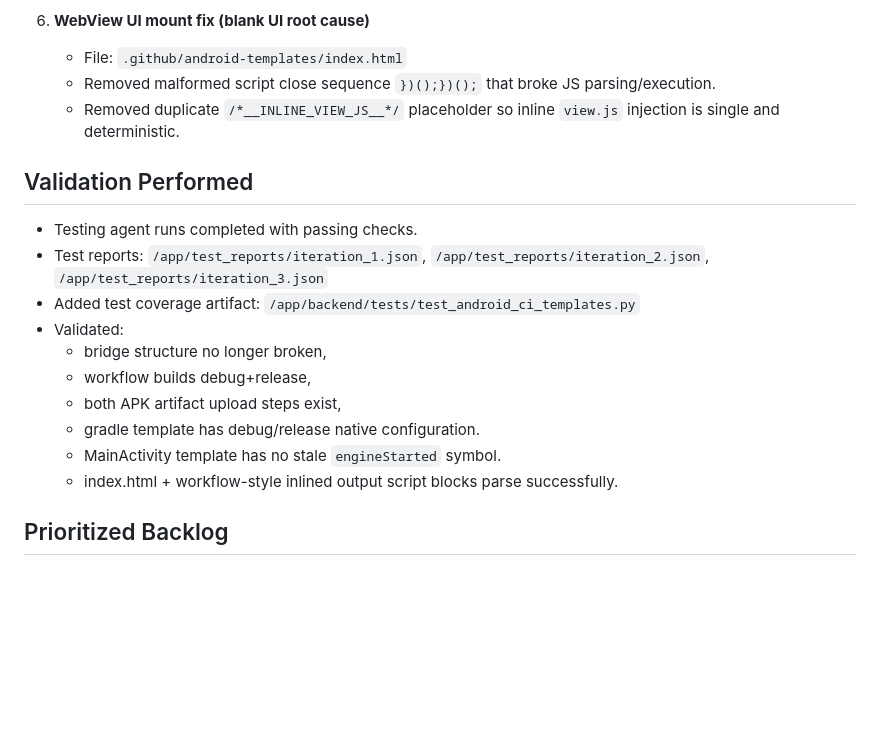
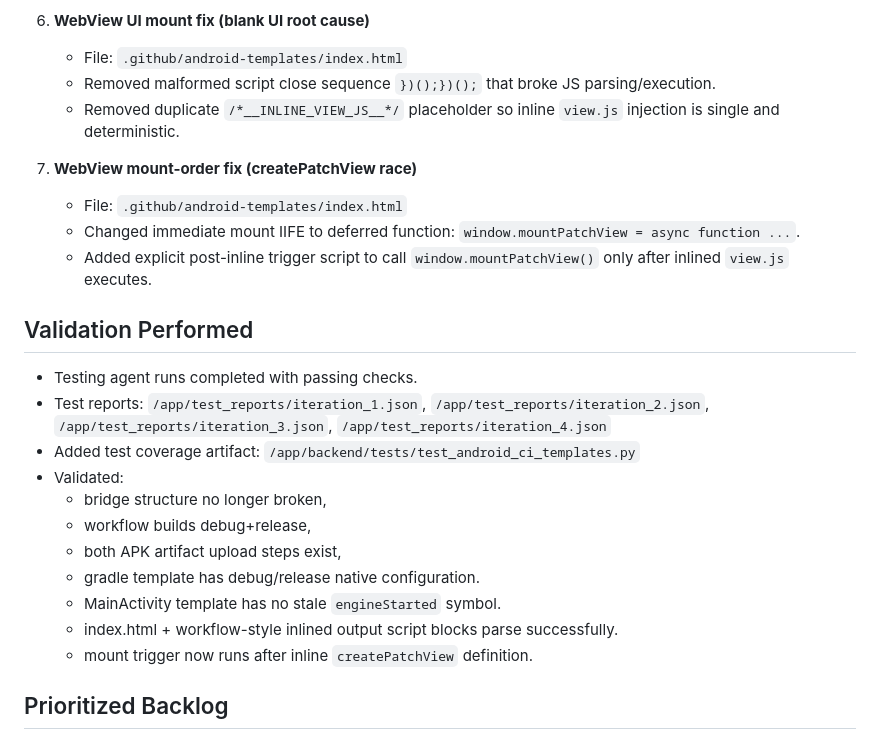
Before and after one commit to SubFiGames/LogicalChaosBrain, a Markdown page: memory/PRD.md, the part around the change. Drawn GitHub-style; blank space fills up the shorter version.

Commit message:
auto-commit for 5d55f6ae-df29-49d7-b5e9-7e3902176aeb

```diff
--- a/memory/PRD.md
+++ b/memory/PRD.md
@@ -52,9 +52,14 @@
    - Removed malformed script close sequence `})();})();` that broke JS parsing/execution.
    - Removed duplicate `/*__INLINE_VIEW_JS__*/` placeholder so inline `view.js` injection is single and deterministic.
 
+7. **WebView mount-order fix (createPatchView race)**
+   - File: `.github/android-templates/index.html`
+   - Changed immediate mount IIFE to deferred function: `window.mountPatchView = async function ...`.
+   - Added explicit post-inline trigger script to call `window.mountPatchView()` only after inlined `view.js` executes.
+
 ## Validation Performed
 - Testing agent runs completed with passing checks.
-- Test reports: `/app/test_reports/iteration_1.json`, `/app/test_reports/iteration_2.json`, `/app/test_reports/iteration_3.json`
+- Test reports: `/app/test_reports/iteration_1.json`, `/app/test_reports/iteration_2.json`, `/app/test_reports/iteration_3.json`, `/app/test_reports/iteration_4.json`
 - Added test coverage artifact: `/app/backend/tests/test_android_ci_templates.py`
 - Validated:
   - bridge structure no longer broken,
@@ -63,6 +68,7 @@
   - gradle template has debug/release native configuration.
   - MainActivity template has no stale `engineStarted` symbol.
   - index.html + workflow-style inlined output script blocks parse successfully.
+  - mount trigger now runs after inline `createPatchView` definition.
 
 ## Prioritized Backlog
 - **P0**
```
